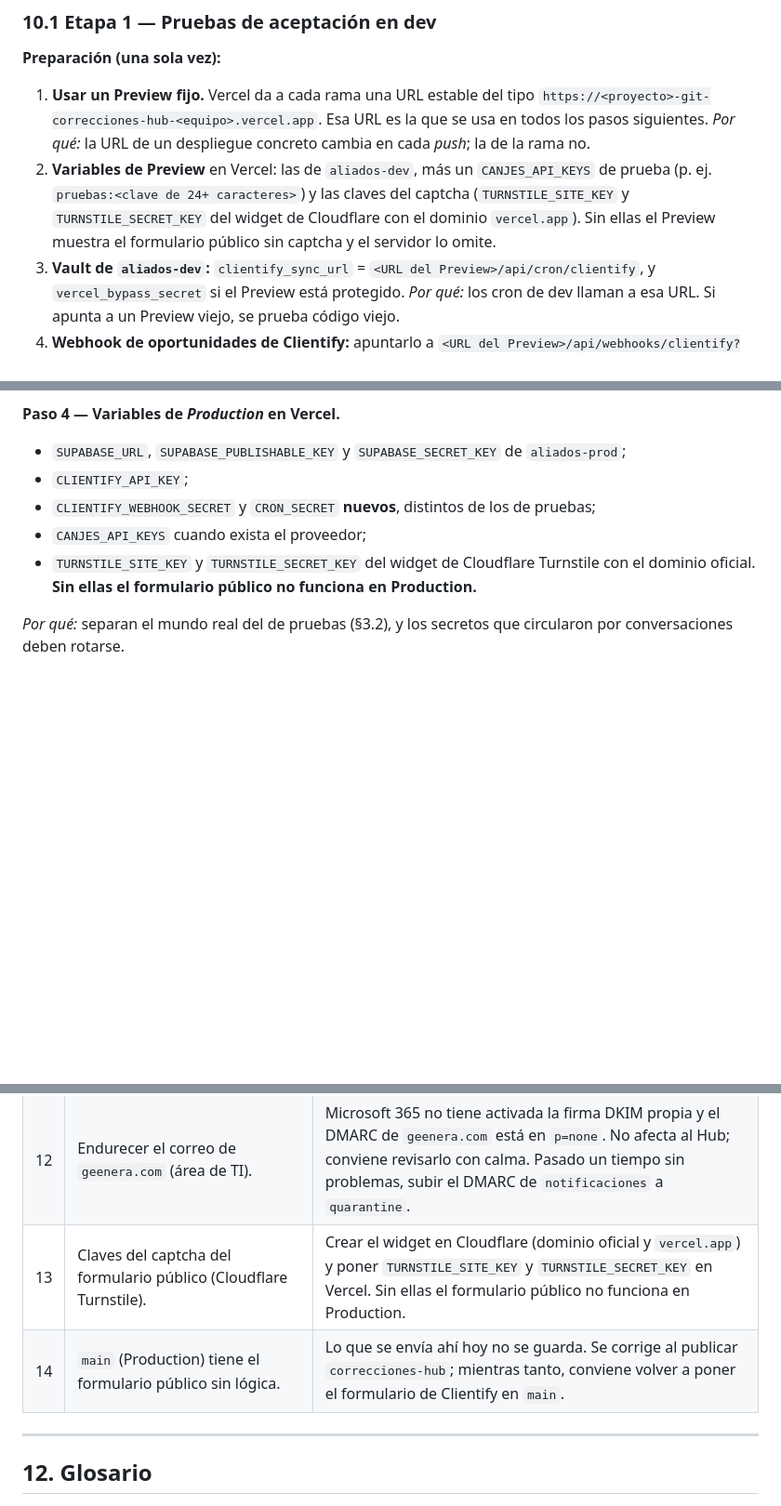
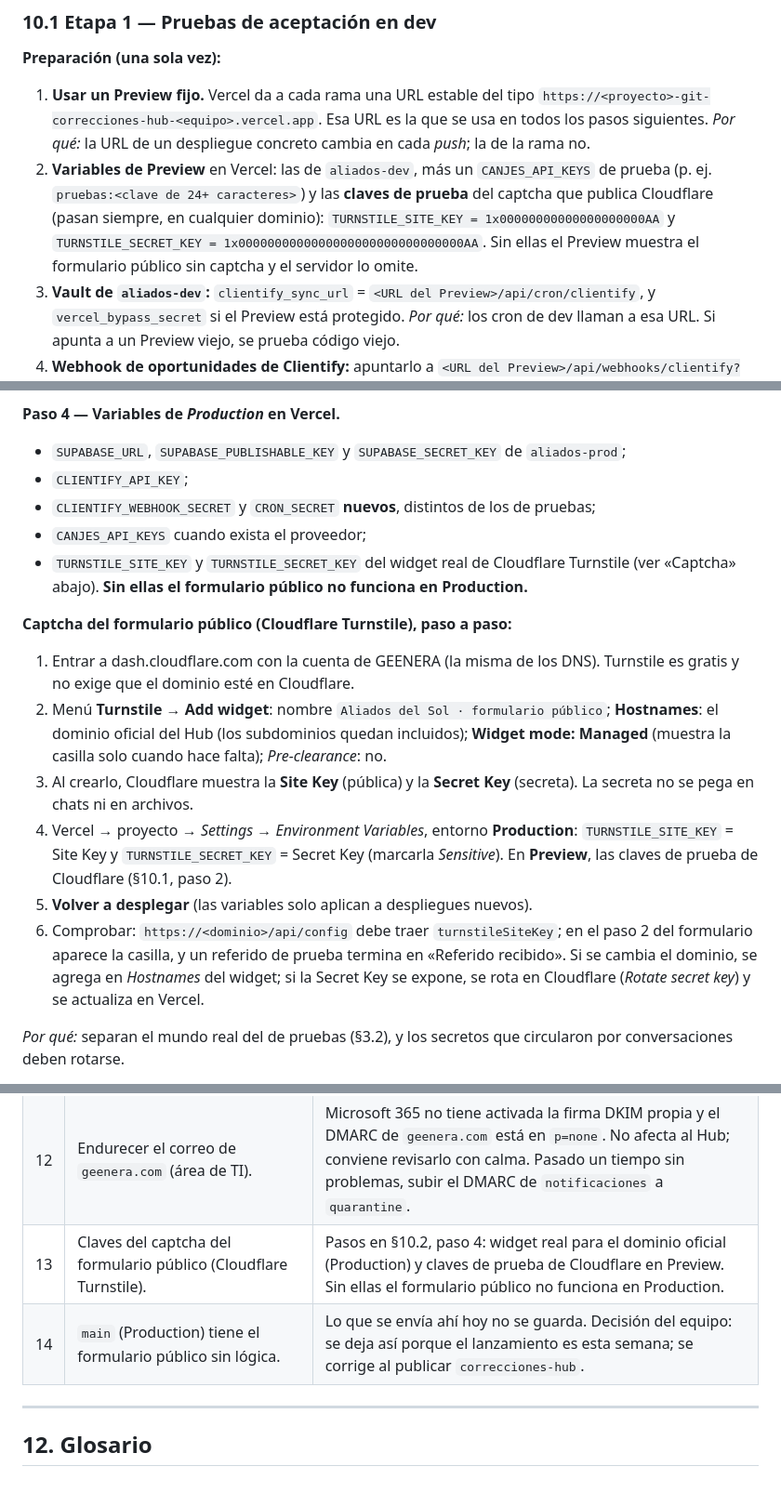
Before and after one commit to jmanurodri04-glitch/Aliados-del-sol-hub, a Markdown page: docs/GUIA_HUB.md, 3 parts joined by grey strips. Shown at 93% size. GitHub-like rendering; blank space fills up the shorter version.

Commit message:
Instrucciones del captcha y estado de main en la documentación
Guía §10.1 (claves de prueba de Turnstile en Preview), §10.2 paso 4 (widget
real paso a paso) y §11; CLAUDE.md §14 (20 y 21). celular_unico ya está
aplicada en aliados-dev (27 migraciones, igual que el repositorio).

Co-Authored-By: Claude Opus 5.5 <noreply@anthropic.com>
Claude-Session: https://claude.ai/code/session_019BGrETDFDxTpnzPBQUohe8

```diff
--- a/docs/GUIA_HUB.md
+++ b/docs/GUIA_HUB.md
@@ -1062,7 +1062,7 @@ El camino tiene **tres etapas, en orden**. No se pasa a la siguiente sin cerrar
 
 1. **Usar un Preview fijo.** Vercel da a cada rama una URL estable del tipo `https://<proyecto>-git-correcciones-hub-<equipo>.vercel.app`. Esa URL es la que se usa en todos los pasos siguientes.
    *Por qué:* la URL de un despliegue concreto cambia en cada *push*; la de la rama no.
-2. **Variables de Preview** en Vercel: las de `aliados-dev`, más un `CANJES_API_KEYS` de prueba (p. ej. `pruebas:<clave de 24+ caracteres>`) y las claves del captcha (`TURNSTILE_SITE_KEY` y `TURNSTILE_SECRET_KEY` del widget de Cloudflare con el dominio `vercel.app`). Sin ellas el Preview muestra el formulario público sin captcha y el servidor lo omite.
+2. **Variables de Preview** en Vercel: las de `aliados-dev`, más un `CANJES_API_KEYS` de prueba (p. ej. `pruebas:<clave de 24+ caracteres>`) y las **claves de prueba** del captcha que publica Cloudflare (pasan siempre, en cualquier dominio): `TURNSTILE_SITE_KEY = 1x00000000000000000000AA` y `TURNSTILE_SECRET_KEY = 1x0000000000000000000000000000000AA`. Sin ellas el Preview muestra el formulario público sin captcha y el servidor lo omite.
 3. **Vault de `aliados-dev`:** `clientify_sync_url` = `<URL del Preview>/api/cron/clientify`, y `vercel_bypass_secret` si el Preview está protegido.
    *Por qué:* los cron de dev llaman a esa URL. Si apunta a un Preview viejo, se prueba código viejo.
 4. **Webhook de oportunidades de Clientify:** apuntarlo a `<URL del Preview>/api/webhooks/clientify?token=<secreto de Preview>`.
@@ -1150,7 +1150,16 @@ El dominio de envío (`notificaciones.geenera.com`) ya está verificado en Resen
 - `CLIENTIFY_API_KEY`;
 - `CLIENTIFY_WEBHOOK_SECRET` y `CRON_SECRET` **nuevos**, distintos de los de pruebas;
 - `CANJES_API_KEYS` cuando exista el proveedor;
-- `TURNSTILE_SITE_KEY` y `TURNSTILE_SECRET_KEY` del widget de Cloudflare Turnstile con el dominio oficial. **Sin ellas el formulario público no funciona en Production.**
+- `TURNSTILE_SITE_KEY` y `TURNSTILE_SECRET_KEY` del widget real de Cloudflare Turnstile (ver «Captcha» abajo). **Sin ellas el formulario público no funciona en Production.**
+
+**Captcha del formulario público (Cloudflare Turnstile), paso a paso:**
+1. Entrar a dash.cloudflare.com con la cuenta de GEENERA (la misma de los DNS). Turnstile es gratis y no exige que el dominio esté en Cloudflare.
+2. Menú **Turnstile → Add widget**: nombre `Aliados del Sol · formulario público`; **Hostnames**: el dominio oficial del Hub (los subdominios quedan incluidos); **Widget mode: Managed** (muestra la casilla solo cuando hace falta); *Pre-clearance*: no.
+3. Al crearlo, Cloudflare muestra la **Site Key** (pública) y la **Secret Key** (secreta). La secreta no se pega en chats ni en archivos.
+4. Vercel → proyecto → *Settings → Environment Variables*, entorno **Production**: `TURNSTILE_SITE_KEY` = Site Key y `TURNSTILE_SECRET_KEY` = Secret Key (marcarla *Sensitive*). En **Preview**, las claves de prueba de Cloudflare (§10.1, paso 2).
+5. **Volver a desplegar** (las variables solo aplican a despliegues nuevos).
+6. Comprobar: `https://<dominio>/api/config` debe traer `turnstileSiteKey`; en el paso 2 del formulario aparece la casilla, y un referido de prueba termina en «Referido recibido».
+Si se cambia el dominio, se agrega en *Hostnames* del widget; si la Secret Key se expone, se rota en Cloudflare (*Rotate secret key*) y se actualiza en Vercel.
 
 *Por qué:* separan el mundo real del de pruebas (§3.2), y los secretos que circularon por conversaciones deben rotarse.
 
@@ -1229,8 +1238,8 @@ En producción no se agrega `PRUEBA HUB`, así que al terminar hay que marcar o
 | 10 | Aviso por correo de «tu cuenta fue aprobada». | Decidido: una automatización de Clientify o n8n cuando se crea el contacto del aliado (flujo A, al aprobarlo). Falta crearla; mientras tanto, avisar a mano. Se relaciona con el punto 3. |
 | 11 | Logos de los correos en PNG. | Hoy están en WebP en `geenera.com`, y Outlook de escritorio para Windows no muestra WebP (muestra el texto). Subir los PNG de `supabase/templates/img/` y cambiar la extensión en las plantillas. |
 | 12 | Endurecer el correo de `geenera.com` (área de TI). | Microsoft 365 no tiene activada la firma DKIM propia y el DMARC de `geenera.com` está en `p=none`. No afecta al Hub; conviene revisarlo con calma. Pasado un tiempo sin problemas, subir el DMARC de `notificaciones` a `quarantine`. |
-| 13 | Claves del captcha del formulario público (Cloudflare Turnstile). | Crear el widget en Cloudflare (dominio oficial y `vercel.app`) y poner `TURNSTILE_SITE_KEY` y `TURNSTILE_SECRET_KEY` en Vercel. Sin ellas el formulario público no funciona en Production. |
-| 14 | `main` (Production) tiene el formulario público sin lógica. | Lo que se envía ahí hoy no se guarda. Se corrige al publicar `correcciones-hub`; mientras tanto, conviene volver a poner el formulario de Clientify en `main`. |
+| 13 | Claves del captcha del formulario público (Cloudflare Turnstile). | Pasos en §10.2, paso 4: widget real para el dominio oficial (Production) y claves de prueba de Cloudflare en Preview. Sin ellas el formulario público no funciona en Production. |
+| 14 | `main` (Production) tiene el formulario público sin lógica. | Lo que se envía ahí hoy no se guarda. Decisión del equipo: se deja así porque el lanzamiento es esta semana; se corrige al publicar `correcciones-hub`. |
 
 ---
 
```
Also changed, not shown: CLAUDE.md (+2 -2 lines).
